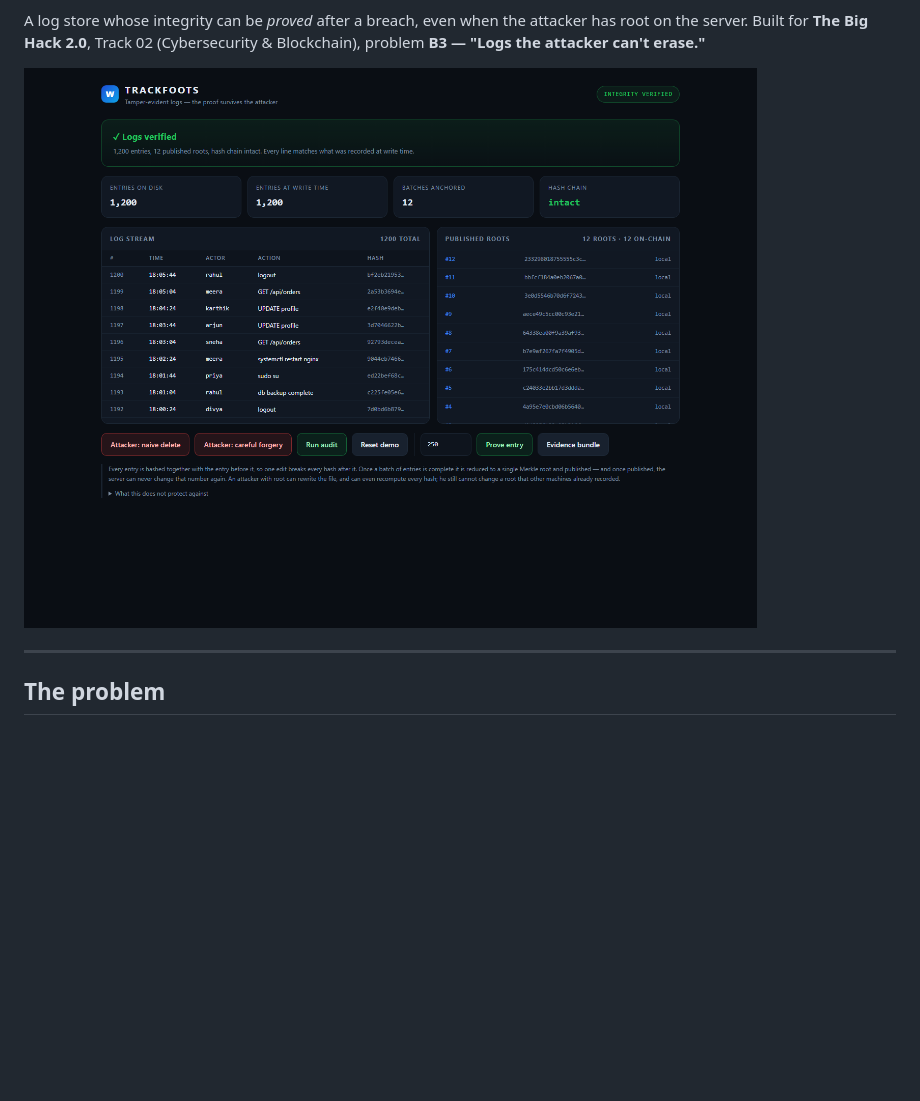
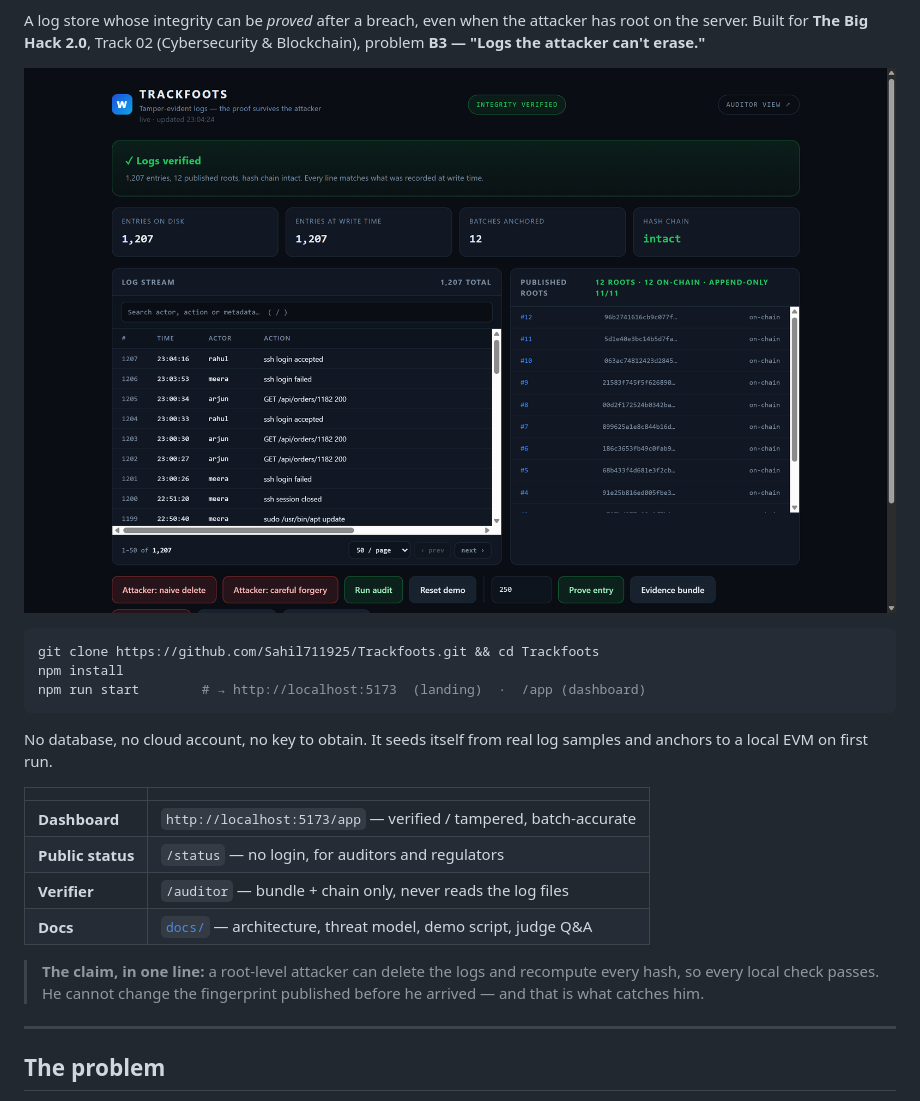
Before and after one commit to Sahil711925/Trackfoots, a Markdown page: README.md, the part around one of its changes. Drawn GitHub-style; pictures changed too: docs/screenshot.png; blank space fills up the shorter version.

Commit message:
Repo polish: badges, quick start, refreshed screenshot, SECURITY.md

````diff
--- a/README.md
+++ b/README.md
@@ -6,6 +11,26 @@ A log store whose integrity can be *proved* after a breach, even when the attack
 Built for **The Big Hack 2.0**, Track 02 (Cybersecurity & Blockchain), problem **B3 — "Logs the attacker can't erase."**
 
 ![Trackfoots demo](docs/screenshot.png)
+
+```bash
+git clone https://github.com/Sahil711925/Trackfoots.git && cd Trackfoots
+npm install
+npm run start        # → http://localhost:5173  (landing)  ·  /app (dashboard)
+```
+
+No database, no cloud account, no key to obtain. It seeds itself from real log samples and anchors to a
+local EVM on first run.
+
+| | |
+|---|---|
+| **Dashboard** | `http://localhost:5173/app` — verified / tampered, batch-accurate |
+| **Public status** | `/status` — no login, for auditors and regulators |
+| **Verifier** | `/auditor` — bundle + chain only, never reads the log files |
+| **Docs** | [`docs/`](docs) — architecture, threat model, demo script, judge Q&A |
+
+> **The claim, in one line:** a root-level attacker can delete the logs and recompute every hash, so every
+> local check passes. He cannot change the fingerprint published before he arrived — and that is what
+> catches him.
 
 ---
 
````
Also changed, not shown: other parts of README.md (+5 -0 lines), SECURITY.md (added, +33 -0 lines).
